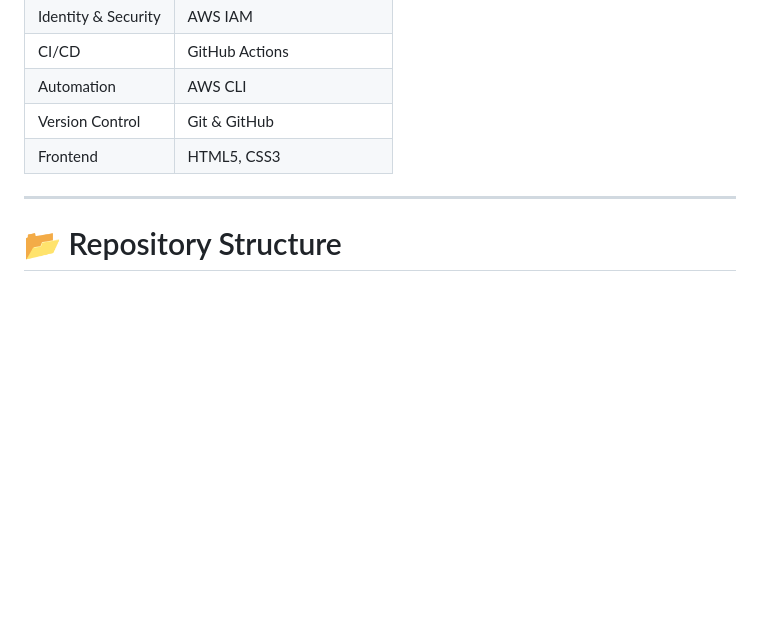
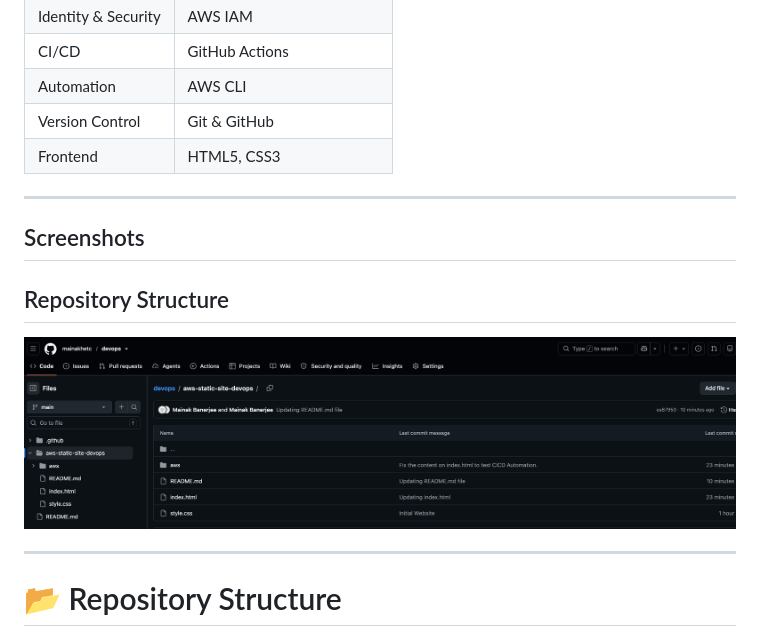
Before and after one commit to mainakhetc/devops, a Markdown page: aws-static-site-devops/README.md, the part around the change. GitHub-like rendering; blank space fills up the shorter version.

```diff
--- a/aws-static-site-devops/README.md
+++ b/aws-static-site-devops/README.md
@@ -40,6 +40,14 @@ Developer ───────────────────────
 | Automation | AWS CLI |
 | Version Control | Git & GitHub |
 | Frontend | HTML5, CSS3 |
+---
+
+## Screenshots
+
+## Repository Structure
+
+![Repository Structure](screenshots/repository-structure.png)
+
 ---
 
 # 📂 Repository Structure
```
